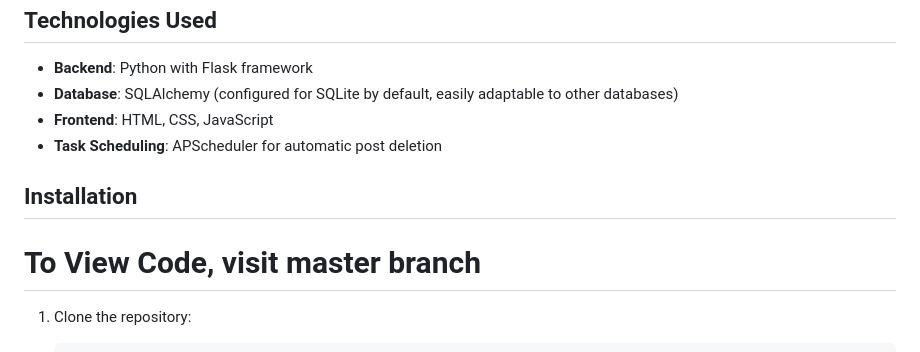
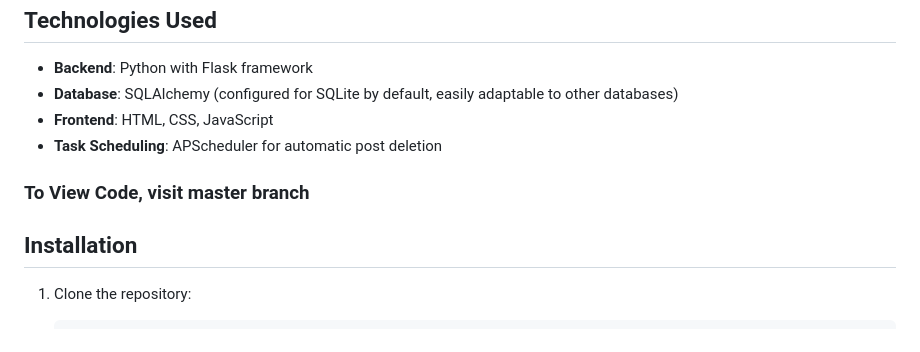
Before and after one commit to maxmsylvain/Vanishpy-repo, a Markdown page: README.md, the part around the change. GitHub-like rendering.

````diff
--- a/README.md
+++ b/README.md
@@ -17,8 +17,9 @@ Vanish is a unique social platform where posts disappear after 3 hours. It's des
 - **Frontend**: HTML, CSS, JavaScript
 - **Task Scheduling**: APScheduler for automatic post deletion
 
+### To View Code, visit master branch
+
 ## Installation
-# To View Code, visit master branch
 
 1. Clone the repository:
    ```
````
